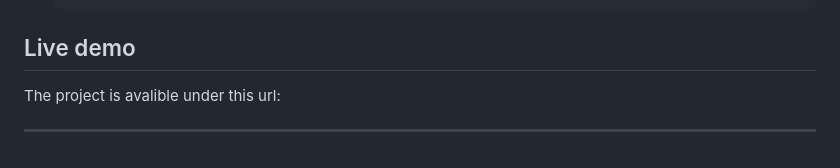
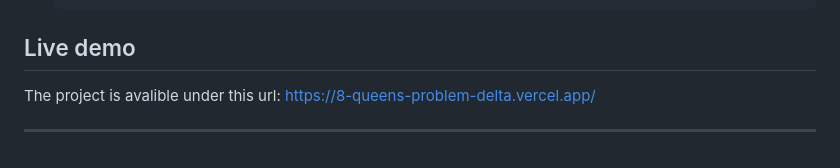
Before and after one commit to HubertKr4jnik/8_queens_problem, a Markdown page: README.md, the part around the change. Drawn GitHub-style.

```diff
--- a/README.md
+++ b/README.md
@@ -39,10 +39,7 @@ To run this project locally you nedd the following:
 
 ## Live demo
 
-The project is avalible under this url:
-<br/>
-
-
+The project is avalible under this url: <a href="https://8-queens-problem-delta.vercel.app/">https://8-queens-problem-delta.vercel.app/</a>
 <hr/>
 
 <!-- MARKDOWN LINKS & IMAGES -->
```
